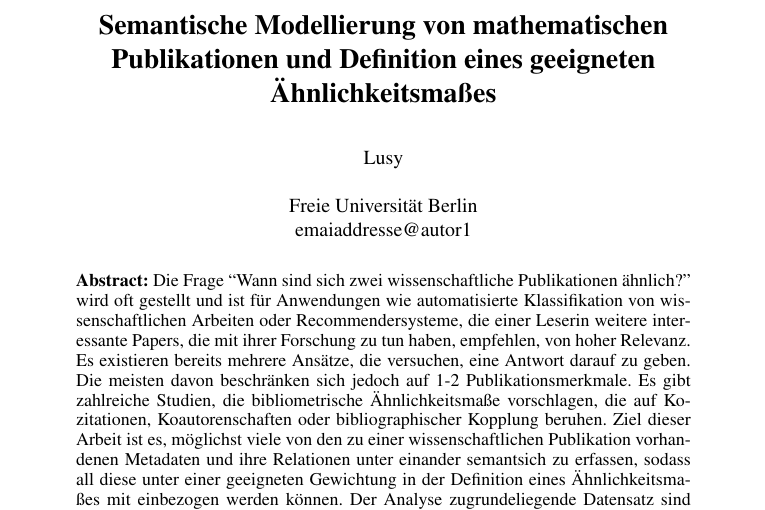
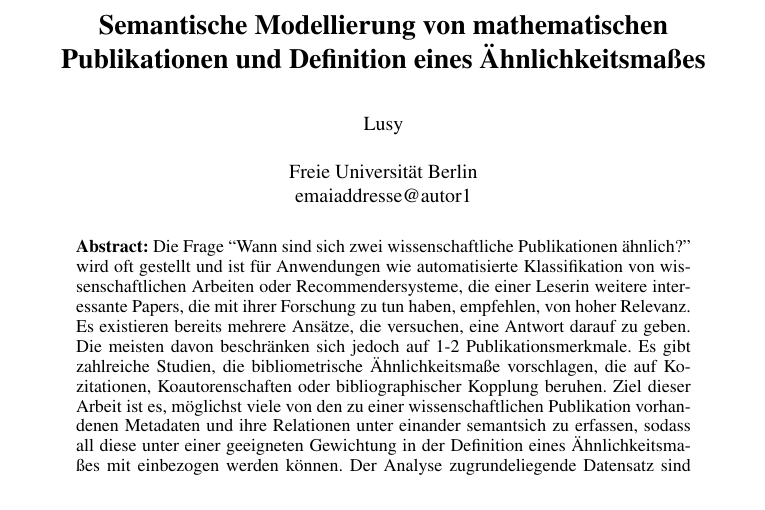
Before and after one commit to lusy/SemanticModellingPaperSimilarity, a LaTeX document (paper/paper.tex): part of page 1 of 12, cut so that both start at the same text. Compiled offline with pdfLaTeX; the source files are stored in an older character set and shown here as Unicode.

Commit message:
title changed

```diff
--- a/paper/paper.tex
+++ b/paper/paper.tex
@@ -37,7 +37,7 @@
 	%Postleitzahl Ort \\
 	emaiaddresse@autor1
 }
-\title{Semantische Modellierung von mathematischen Publikationen und Definition eines geeigneten Ähnlichkeitsmaßes}
+\title{Semantische Modellierung von mathematischen Publikationen und Definition eines Ähnlichkeitsmaßes}
 
 \newtheorem{mdef}{Definition}
 \begin{document}
```
